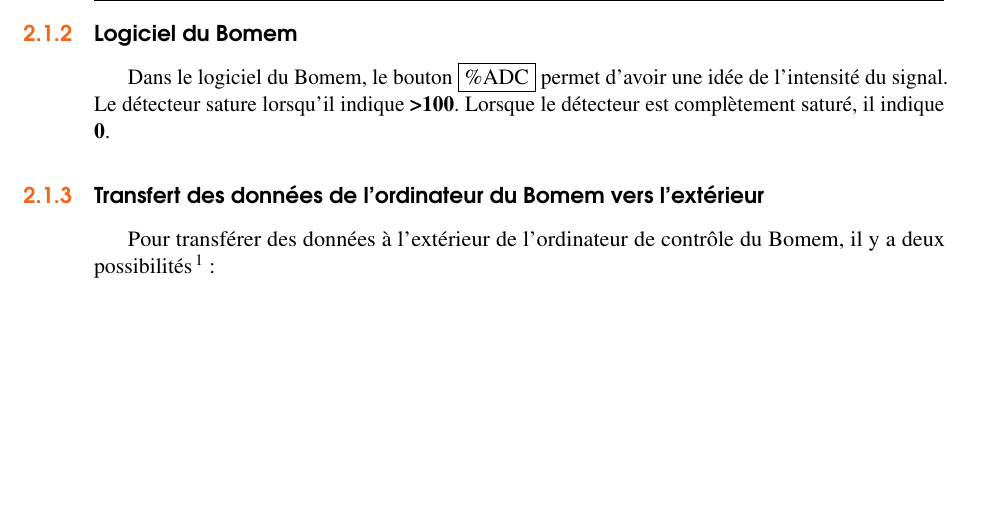
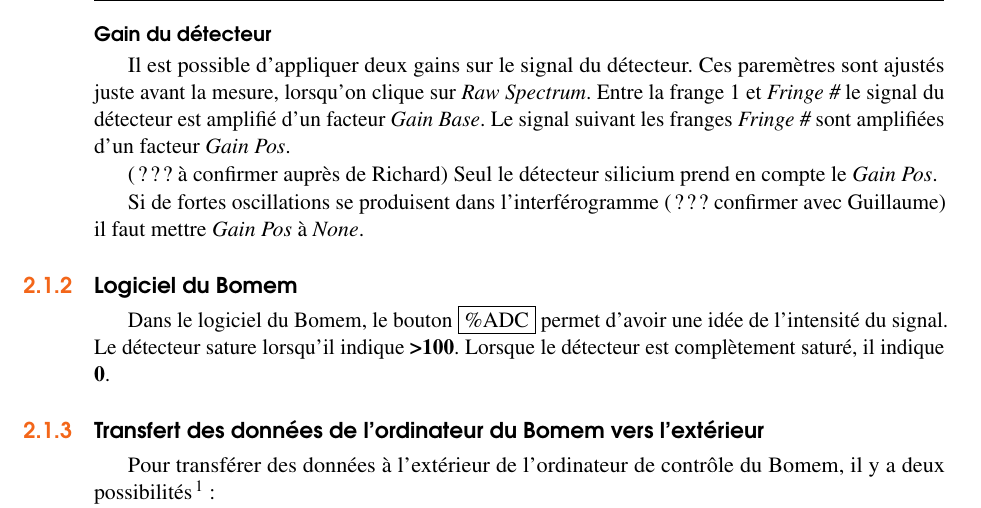
Before and after one commit to ColinBrosseau/LaboratoireLeonelli, a LaTeX book (Documentation/Procedurier/procedurierLeonelli.tex): part of page 12 of 27 before the commit and part of page 12 of 29 after it, cut at the place of the change, the shorter picture padded with empty space. Compiled offline with pdfLaTeX.

Commit message:
(ajout) Bomem: gain positionnel

```diff
--- a/Documentation/Procedurier/procedurierLeonelli.tex
+++ b/Documentation/Procedurier/procedurierLeonelli.tex
@@ -310,9 +310,24 @@
       Detector        & 9999 - 25000 & 2000 - 8000  & 3000 - 14000 & 5000 - 12000 & 5000 - 13000 \\
       Time Delay (us) & 1.6          & 4            & 4            & 0.1          & 160          \\
       Speed (cm/s)    & 0.5          & 0.15         & 0.05         & 0.1          & 0.5          \\
+%      Gain (Base)     & 64           &              &              &              &              \\
+%      Gain (Pos)\footnote{Si on a des oscillations dans la mesure, mettre se paramètre à None permet de les enlever.}
+%                      & None         &              &              &              &              \\
+%      Gain (Fringe \#) & 200          &              &              &              &              \\
     \end{tabular}
   }
 \end{table}
+
+\subsubsection{Gain du détecteur}
+
+Il est possible d'appliquer deux gains sur le signal du détecteur.
+Ces paremètres sont ajustés juste avant la mesure, lorsqu'on clique sur {\it Raw Spectrum}.
+Entre la frange 1 et {\it Fringe \#} le signal du détecteur est amplifié d'un facteur {\it Gain Base}.
+Le signal suivant les franges {\it Fringe \#} sont amplifiées d'un facteur {\it Gain Pos}.
+
+(??? à confirmer auprès de Richard) Seul le détecteur silicium prend en compte le {\it Gain Pos}.
+
+Si de fortes oscillations se produisent dans l'interférogramme (??? confirmer avec Guillaume) il faut mettre {\it Gain Pos} à {\it None}.
 
 \subsection{Logiciel du Bomem}
 
```
